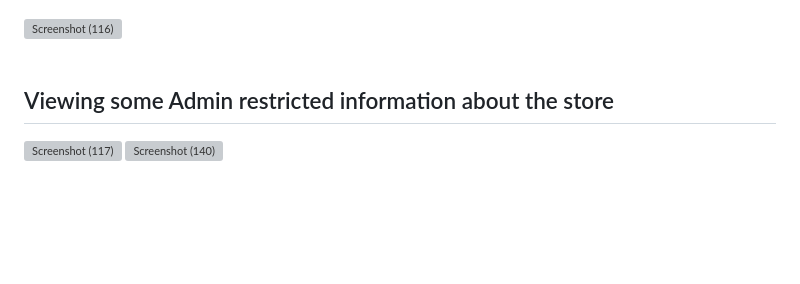
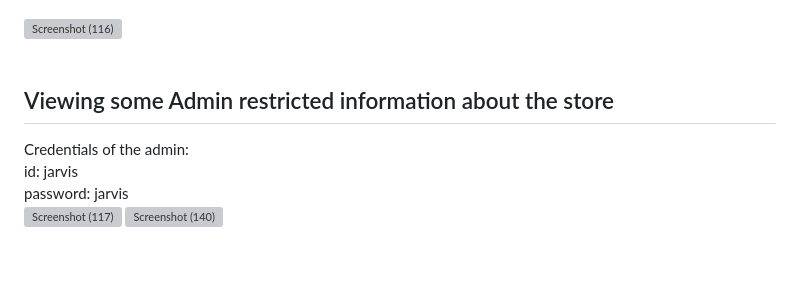
Before and after one commit to arjit06/Atlas-Online, a Markdown page: README.md, the part around the change. Rendered like a GitHub page; blank space fills up the shorter version; grey boxes are pictures that could not be loaded.

```diff
--- a/README.md
+++ b/README.md
@@ -133,7 +133,10 @@ Entering incorrect credentials while logging in
 <br />
 <br />
 
-## Viewing some Admin restricted information about the store
+## Viewing some Admin restricted information about the store <br>
+Credentials of the admin:<br>
+id: jarvis<br>
+password: jarvis<br>
 ![Screenshot (117)](https://user-images.githubusercontent.com/108218688/231086877-f3c6a3e3-94c2-472b-9c37-5fd9406ce3a4.png)
 ![Screenshot (140)](https://user-images.githubusercontent.com/108218688/231733837-5b977f87-98ef-44b4-8419-1a26070adfcd.png)
 
```
